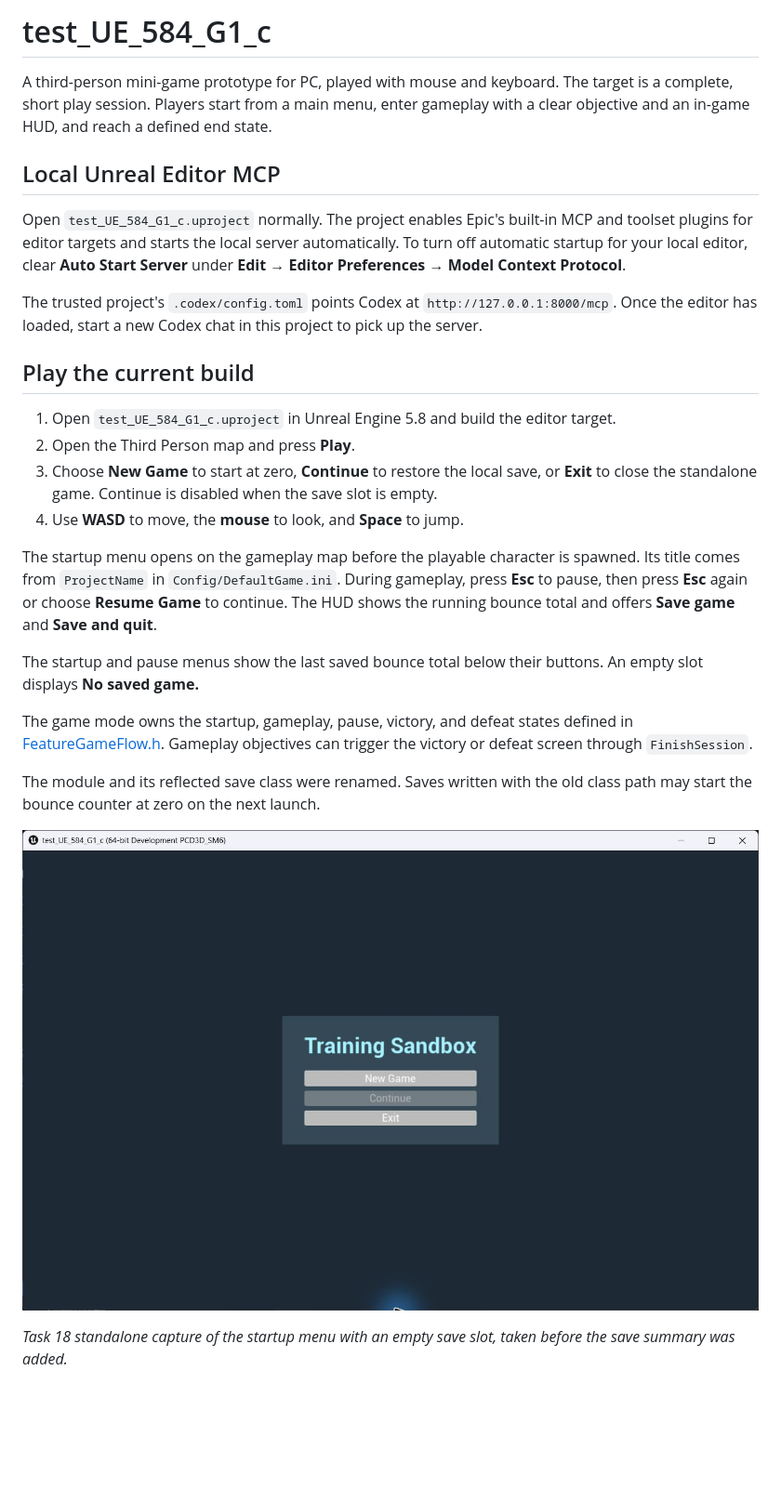
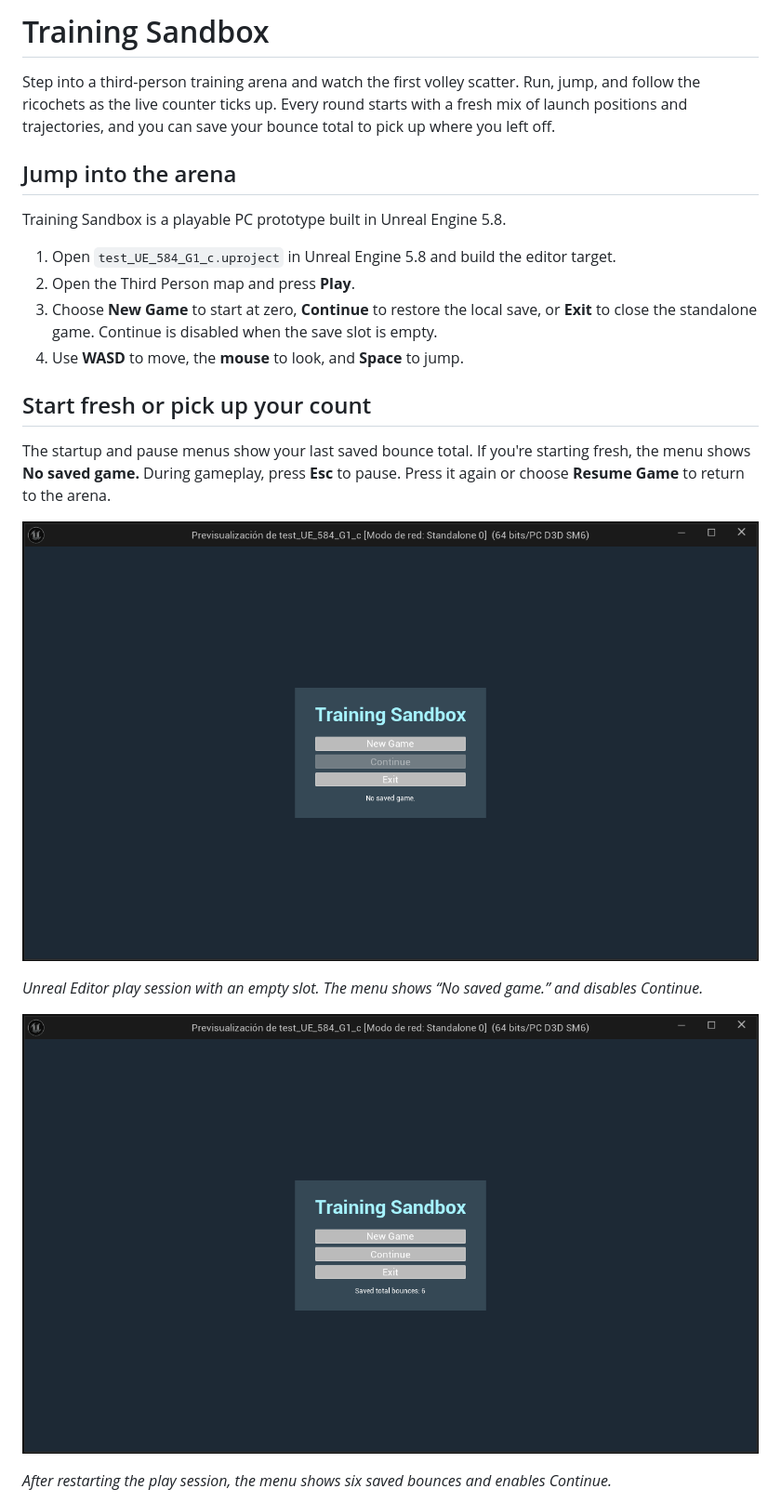
Before and after one commit to chaotive/test_UE_584_G1_c, a Markdown page: README.md, the part around one of its changes. Shown at 93% size. Rendered like a GitHub page; pictures changed too: docs/images/startup-empty.png (added), docs/images/startup-saved.png (added); blank space fills up the shorter version.

```diff
--- a/README.md
+++ b/README.md
@@ -1,29 +1,25 @@
-# test_UE_584_G1_c
+# Training Sandbox
 
-A third-person mini-game prototype for PC, played with mouse and keyboard. The target is a complete, short play session. Players start from a main menu, enter gameplay with a clear objective and an in-game HUD, and reach a defined end state.
+Step into a third-person training arena and watch the first volley scatter. Run, jump, and follow the ricochets as the live counter ticks up. Every round starts with a fresh mix of launch positions and trajectories, and you can save your bounce total to pick up where you left off.
 
-## Local Unreal Editor MCP
+## Jump into the arena
 
-Open `test_UE_584_G1_c.uproject` normally. The project enables Epic's built-in MCP and toolset plugins for editor targets and starts the local server automatically. To turn off automatic startup for your local editor, clear **Auto Start Server** under **Edit → Editor Preferences → Model Context Protocol**.
-
-The trusted project's `.codex/config.toml` points Codex at `http://127.0.0.1:8000/mcp`. Once the editor has loaded, start a new Codex chat in this project to pick up the server.
-
-## Play the current build
+Training Sandbox is a playable PC prototype built in Unreal Engine 5.8.
 
 1. Open `test_UE_584_G1_c.uproject` in Unreal Engine 5.8 and build the editor target.
 2. Open the Third Person map and press **Play**.
 3. Choose **New Game** to start at zero, **Continue** to restore the local save, or **Exit** to close the standalone game. Continue is disabled when the save slot is empty.
 4. Use **WASD** to move, the **mouse** to look, and **Space** to jump.
 
-The startup menu opens on the gameplay map before the playable character is spawned. Its title comes from `ProjectName` in `Config/DefaultGame.ini`. During gameplay, press **Esc** to pause, then press **Esc** again or choose **Resume Game** to continue. The HUD shows the running bounce total and offers **Save game** and **Save and quit**.
+## Start fresh or pick up your count
 
-The startup and pause menus show the last saved bounce total below their buttons. An empty slot displays **No saved game.**
+The startup and pause menus show your last saved bounce total. If you're starting fresh, the menu shows **No saved game.** During gameplay, press **Esc** to pause. Press it again or choose **Resume Game** to return to the arena.
 
-The game mode owns the startup, gameplay, pause, victory, and defeat states defined in [FeatureGameFlow.h](Source/TestFeatures/Features/FeatureGameFlow.h). Gameplay objectives can trigger the victory or defeat screen through `FinishSession`.
+![Startup menu with Continue disabled and an empty save slot](docs/images/startup-empty.png)
 
-The module and its reflected save class were renamed. Saves written with the old class path may start the bounce counter at zero on the next launch.
+*Unreal Editor play session with an empty slot. The menu shows “No saved game.” and disables Continue.*
 
-![Main menu with Continue disabled](docs/images/task-18-main-menu.jpg)
+![Startup menu showing six saved bounces and an enabled Continue button](docs/images/startup-saved.png)
 
-*Task 18 standalone capture of the startup menu with an empty save slot, taken before the save summary was added.*
+*After restarting the play session, the menu shows six saved bounces and enables Continue.*
 
```
Also changed, not shown: other parts of README.md (+32 -8 lines), AGENTS.MD (+2 -2 lines), docs/images/arena-bounce-hud.png (added), docs/images/continue-load-result.png (added), docs/images/save-result.png (added), 1 other file.
